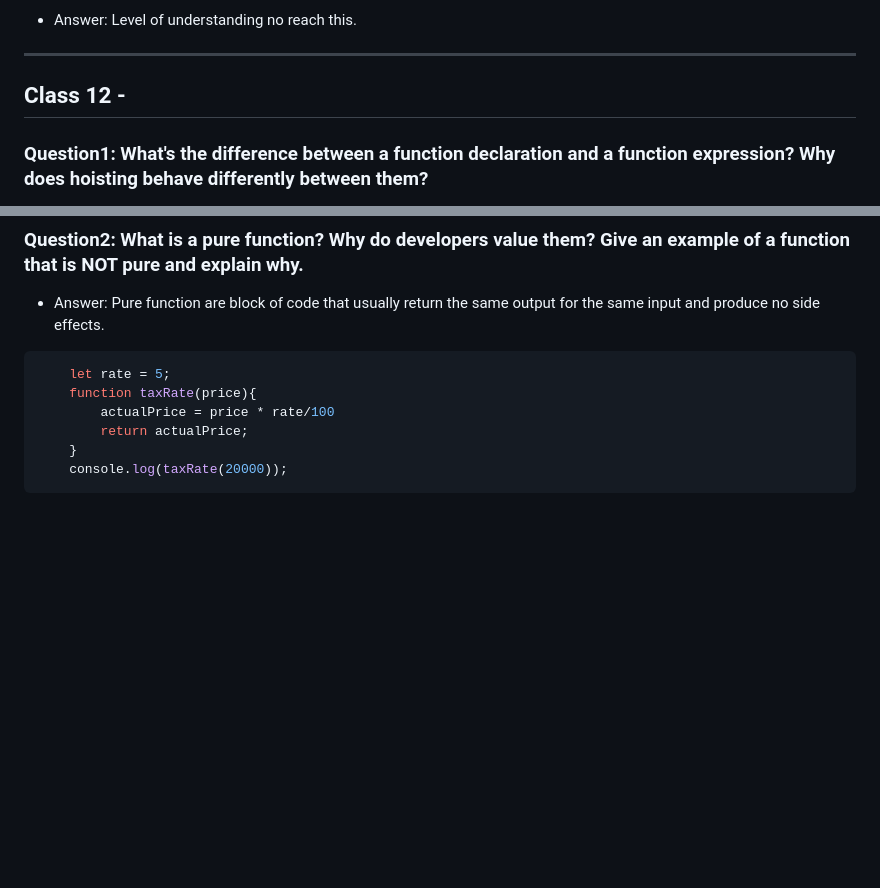
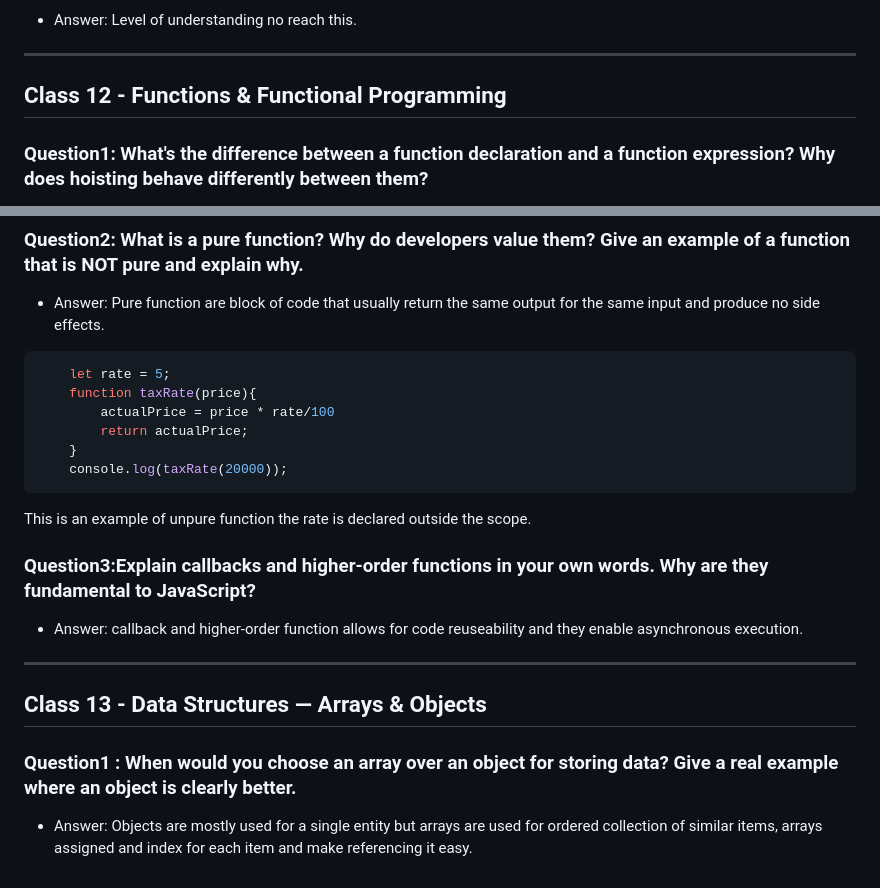
Before and after one commit to habybheart1/iotbtech-eid-assignment, a Markdown page: Reflective-questions/readme.md, 2 parts joined by grey strips. Rendered like a GitHub page; blank space fills up the shorter version.

Commit message:
answered class 12 and 13 partly

````diff
--- a/Reflective-questions/readme.md
+++ b/Reflective-questions/readme.md
@@ -403,7 +403,7 @@ Couldnot relate it to any practical example.
 
 ---
 
-## Class 12 -
+## Class 12 - Functions & Functional Programming
 ### Question1: What's the difference between a function declaration and a function expression? Why does hoisting behave differently between them?
 
 * Answer; function declaration is just declaring a variable without assignment to any value. Function expression is when the variable has been assigned.
@@ -420,3 +420,16 @@ NO IDEA
     }
     console.log(taxRate(20000));
 ```
+This is an example of unpure function the rate is declared outside the scope.
+
+### Question3:Explain callbacks and higher-order functions in your own words. Why are they fundamental to JavaScript?
+
+* Answer: callback and higher-order function allows for code reuseability and they enable asynchronous execution.
+
+---
+
+## Class 13 - Data Structures — Arrays & Objects
+
+### Question1 : When would you choose an array over an object for storing data? Give a real example where an object is clearly better.
+
+* Answer: Objects are mostly used for a single entity but arrays are used for ordered collection of similar items, arrays assigned and index for each item and make referencing it easy.
````
